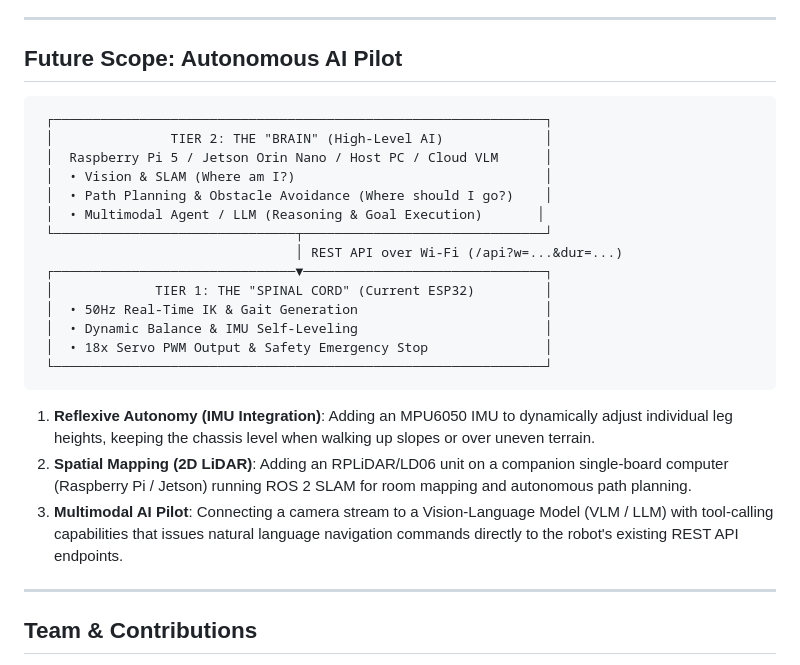
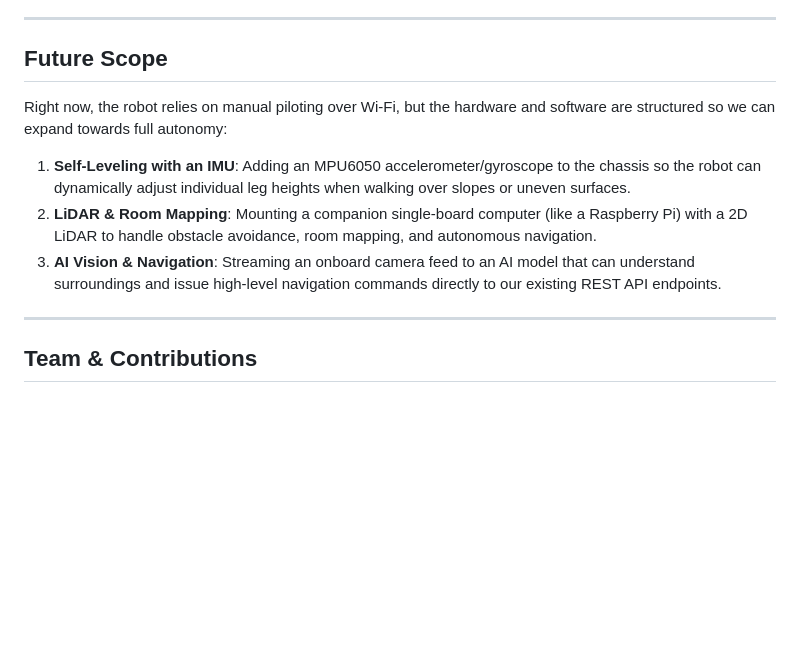
Before and after one commit to Krishnanshu06/hexapud, a Markdown page: README.md, the part around the change. Drawn GitHub-style; blank space fills up the shorter version.

Commit message:
docs: simplify Future Scope section and remove diagram box

````diff
--- a/README.md
+++ b/README.md
@@ -238,28 +238,13 @@ Using **Thonny IDE** (or `mpremote`):
 
 ---
 
-## Future Scope: Autonomous AI Pilot
+## Future Scope
 
-```
- ┌───────────────────────────────────────────────────────────────┐
- │               TIER 2: THE "BRAIN" (High-Level AI)             │
- │  Raspberry Pi 5 / Jetson Orin Nano / Host PC / Cloud VLM      │
- │  • Vision & SLAM (Where am I?)                                │
- │  • Path Planning & Obstacle Avoidance (Where should I go?)    │
- │  • Multimodal Agent / LLM (Reasoning & Goal Execution)       │
- └───────────────────────────────┬───────────────────────────────┘
-                                 │ REST API over Wi-Fi (/api?w=...&dur=...)
- ┌───────────────────────────────▼───────────────────────────────┐
- │             TIER 1: THE "SPINAL CORD" (Current ESP32)         │
- │  • 50Hz Real-Time IK & Gait Generation                        │
- │  • Dynamic Balance & IMU Self-Leveling                        │
- │  • 18x Servo PWM Output & Safety Emergency Stop               │
- └───────────────────────────────────────────────────────────────┘
-```
+Right now, the robot relies on manual piloting over Wi-Fi, but the hardware and software are structured so we can expand towards full autonomy:
 
-1. **Reflexive Autonomy (IMU Integration)**: Adding an MPU6050 IMU to dynamically adjust individual leg heights, keeping the chassis level when walking up slopes or over uneven terrain.
-2. **Spatial Mapping (2D LiDAR)**: Adding an RPLiDAR/LD06 unit on a companion single-board computer (Raspberry Pi / Jetson) running ROS 2 SLAM for room mapping and autonomous path planning.
-3. **Multimodal AI Pilot**: Connecting a camera stream to a Vision-Language Model (VLM / LLM) with tool-calling capabilities that issues natural language navigation commands directly to the robot's existing REST API endpoints.
+1. **Self-Leveling with an IMU**: Adding an MPU6050 accelerometer/gyroscope to the chassis so the robot can dynamically adjust individual leg heights when walking over slopes or uneven surfaces.
+2. **LiDAR & Room Mapping**: Mounting a companion single-board computer (like a Raspberry Pi) with a 2D LiDAR to handle obstacle avoidance, room mapping, and autonomous navigation.
+3. **AI Vision & Navigation**: Streaming an onboard camera feed to an AI model that can understand surroundings and issue high-level navigation commands directly to our existing REST API endpoints.
 
 ---
 
````
